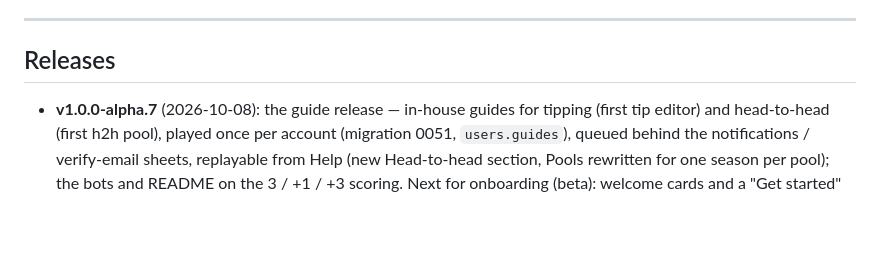
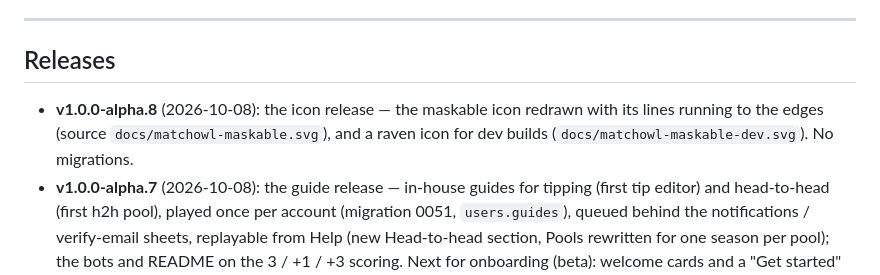
Before and after one commit to floholz/matchowl, a Markdown page: PLAN.md, the part around the change. Drawn GitHub-style; blank space fills up the shorter version.

Commit message:
Release prep: v1.0.0-alpha.8 — the icon release
Co-Authored-By: Claude Opus 5.5 (1M context) <noreply@anthropic.com>

```diff
--- a/PLAN.md
+++ b/PLAN.md
@@ -704,6 +704,10 @@ work pending · ⏭ deliberately deferred
 
 ## Releases
 
+- **v1.0.0-alpha.8** (2026-10-08): the icon release — the maskable icon
+  redrawn with its lines running to the edges (source
+  `docs/matchowl-maskable.svg`), and a raven icon for dev builds
+  (`docs/matchowl-maskable-dev.svg`). No migrations.
 - **v1.0.0-alpha.7** (2026-10-08): the guide release — in-house guides
   for tipping (first tip editor) and head-to-head (first h2h pool), played
   once per account (migration 0051, `users.guides`), queued behind the
```
Also changed, not shown: CHANGELOG.md (+5 -0 lines).
